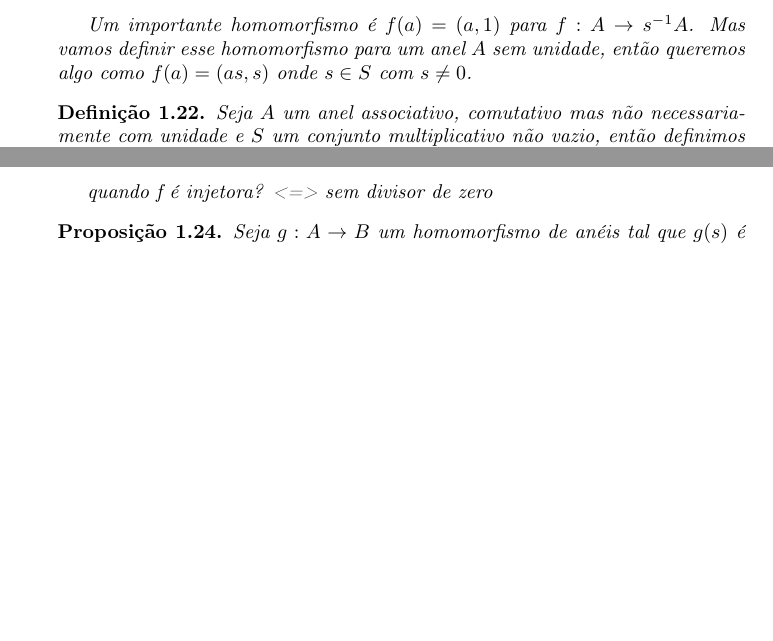
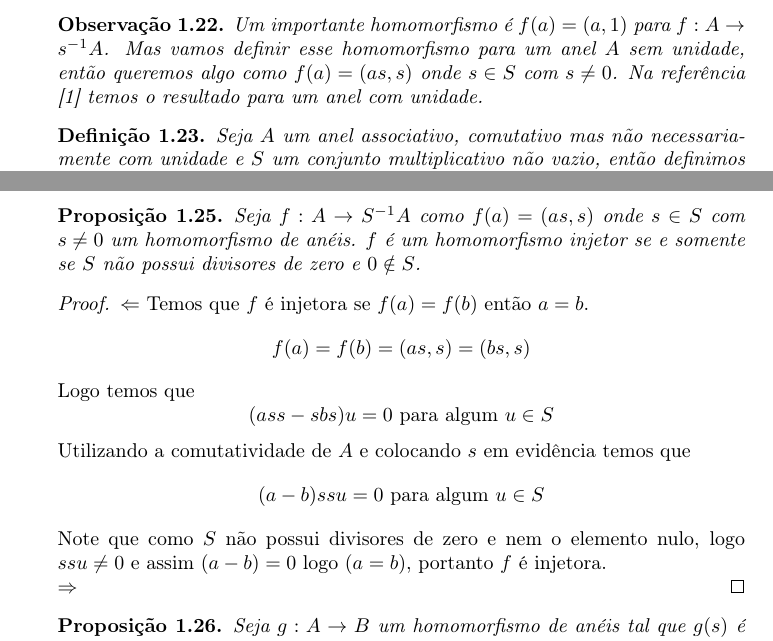
Before and after one commit to juacy/localizacao, a LaTeX document (revisao.tex): two parts of pages 7 and 8 of 14, joined at a grey line, cut so that both start at the same text, the shorter picture padded with empty space. Compiled offline with pdfLaTeX.

Commit message:
f injetora se e somente s não tem divisores de zero

```diff
--- a/revisao.tex
+++ b/revisao.tex
@@ -292,7 +292,9 @@ Para provar o exemplo acima, basta provar a seguinte proposição.
 	Temos que $S^{-1}A$ será o anel zero se tivemos que $0 \in S$. De fato, pois se $0 \in S$ podemos tomar u da relação de equivalência como 0, dessa forma $(ad-bc)0=0$ para todo $\frac{a}{b}$ e $\frac{c}{d}$, dessa forma todos os elementos são equivalentes entre si, em particular serão equivalente ao elemento $\frac{0}{0}$, ou seja, $S^{-1}A$ pode ser representado por um único elemento, o $\frac{0}{0}$
 \end{example}
 
-Um importante homomorfismo é $f(a)=(a,1)$ para $f:A \rightarrow s^{-1}A$. Mas vamos definir esse homomorfismo para um anel $A$ sem unidade, então queremos algo como $f(a)=(as,s)$ onde $s \in S$ com $s \neq 0$.
+\begin{remark}
+	Um importante homomorfismo é $f(a)=(a,1)$ para $f:A \rightarrow s^{-1}A$. Mas vamos definir esse homomorfismo para um anel $A$ sem unidade, então queremos algo como $f(a)=(as,s)$ onde $s \in S$ com $s \neq 0$. Na referência \cite{Atiyah} temos o resultado para um anel com unidade.
+\end{remark}
 
 \begin{definition}
 	Seja $A$ um anel associativo, comutativo mas não necessariamente com unidade e $S$ um conjunto multiplicativo não vazio, então definimos o seguinte homomorfismo $f:A \rightarrow S^{-1}A$ como $f(a)=(as,s)$ onde $s \in S$ com $s \neq 0$.
@@ -330,7 +332,21 @@ Um importante homomorfismo é $f(a)=(a,1)$ para $f:A \rightarrow s^{-1}A$. Mas v
 	Portanto $f$ é um homomorfismo.
 \end{proof}
 
-quando f é injetora? <=> sem divisor de zero
+\begin{proposition}
+	Seja $f:A \rightarrow S^{-1}A$ como $f(a)=(as,s)$ onde $s \in S$ com $s \neq 0$ um homomorfismo de anéis. $f$ é um homomorfismo injetor se e somente se $S$ não possui divisores de zero e $0 \notin S$.
+\end{proposition}
+
+\begin{proof}
+	$\Leftarrow$ Temos que $f$ é injetora se $f(a)=f(b)$ então $a=b$.
+	$$f(a)=f(b)=(as,s)=(bs,s)$$
+	Logo temos que
+	$$(ass-sbs)u=0 \textrm{ para algum } u \in S$$
+	Utilizando a comutatividade de $A$ e colocando $s$ em evidência temos que
+	$$(a-b)ssu=0 \textrm{ para algum } u \in S$$
+	Note que como $S$ não possui divisores de zero e nem o elemento nulo, logo $ssu \neq 0$ e assim $(a-b)=0$ logo $(a=b)$, portanto $f$ é injetora.
+	\newline
+	$\Rightarrow$
+\end{proof}
 
 \begin{proposition} Seja $g:A \rightarrow B$ um homomorfismo de anéis tal que $g(s)$ é invertível em $B$ para todo $s \in S$. Então existe um único homomorfismo de anel $h:S^{-1}A \rightarrow B$ tal que $g = h\circ f$
 \end{proposition}
```
Also changed, not shown: revisao.pdf, 3 other files.
